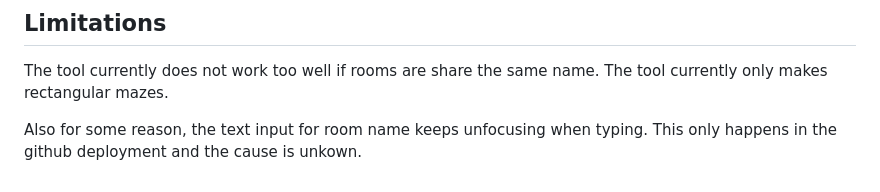
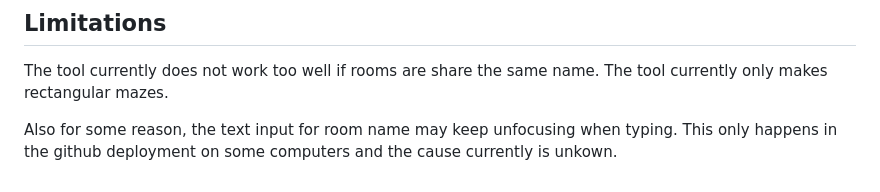
Before and after one commit to al-wen/maze_generator, a Markdown page: README.md, the part around the change. Drawn GitHub-style.

Commit message:
updated readme
Clarified the issue with the text input for room names in GitHub deployment.

```diff
--- a/README.md
+++ b/README.md
@@ -53,4 +53,4 @@ Current feedback from multiple sources suggest to add a way to have different sh
 
 The tool currently does not work too well if rooms are share the same name. The tool currently only makes rectangular mazes.
 
-Also for some reason, the text input for room name keeps unfocusing when typing. This only happens in the github deployment and the cause is unkown.
+Also for some reason, the text input for room name may keep unfocusing when typing. This only happens in the github deployment on some computers and the cause currently is unkown.
```
